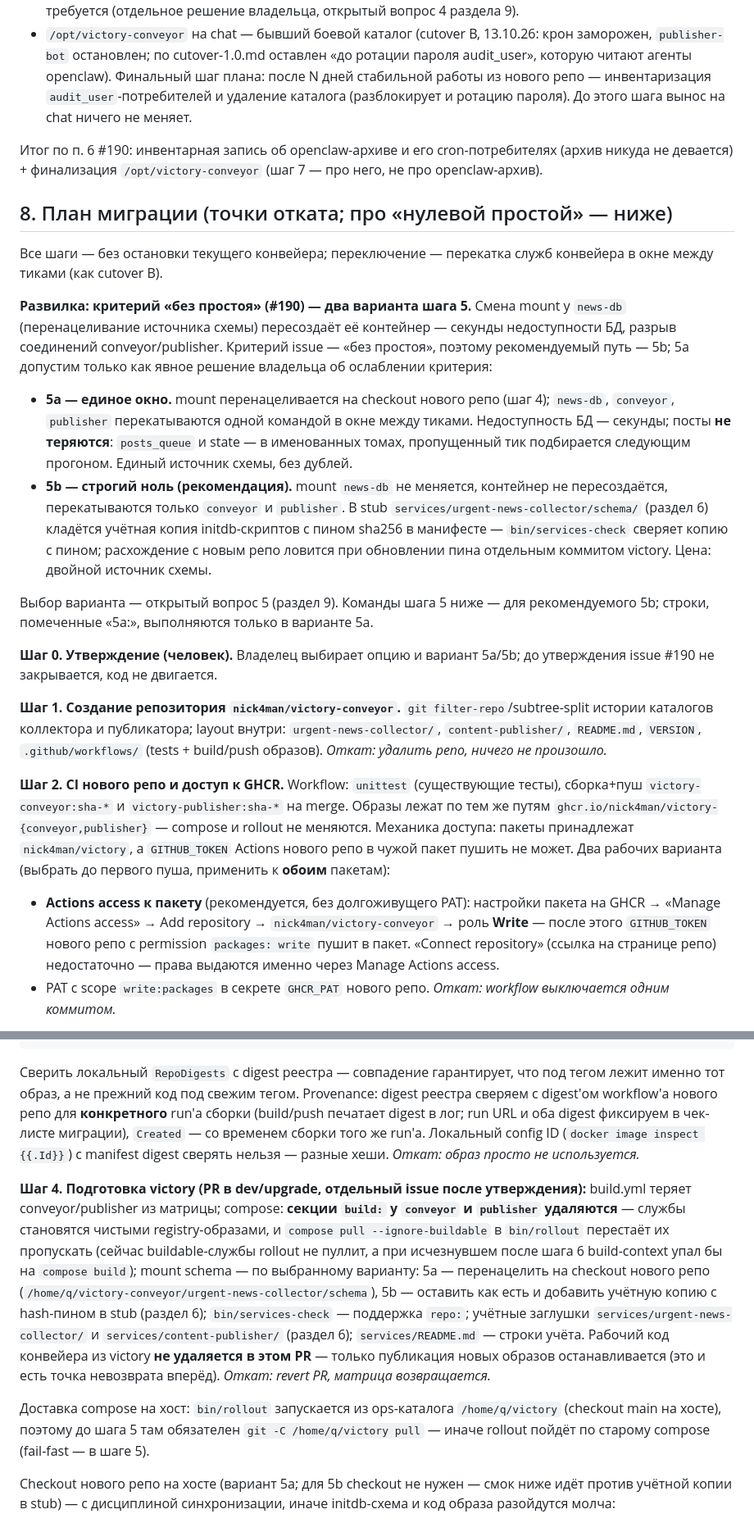
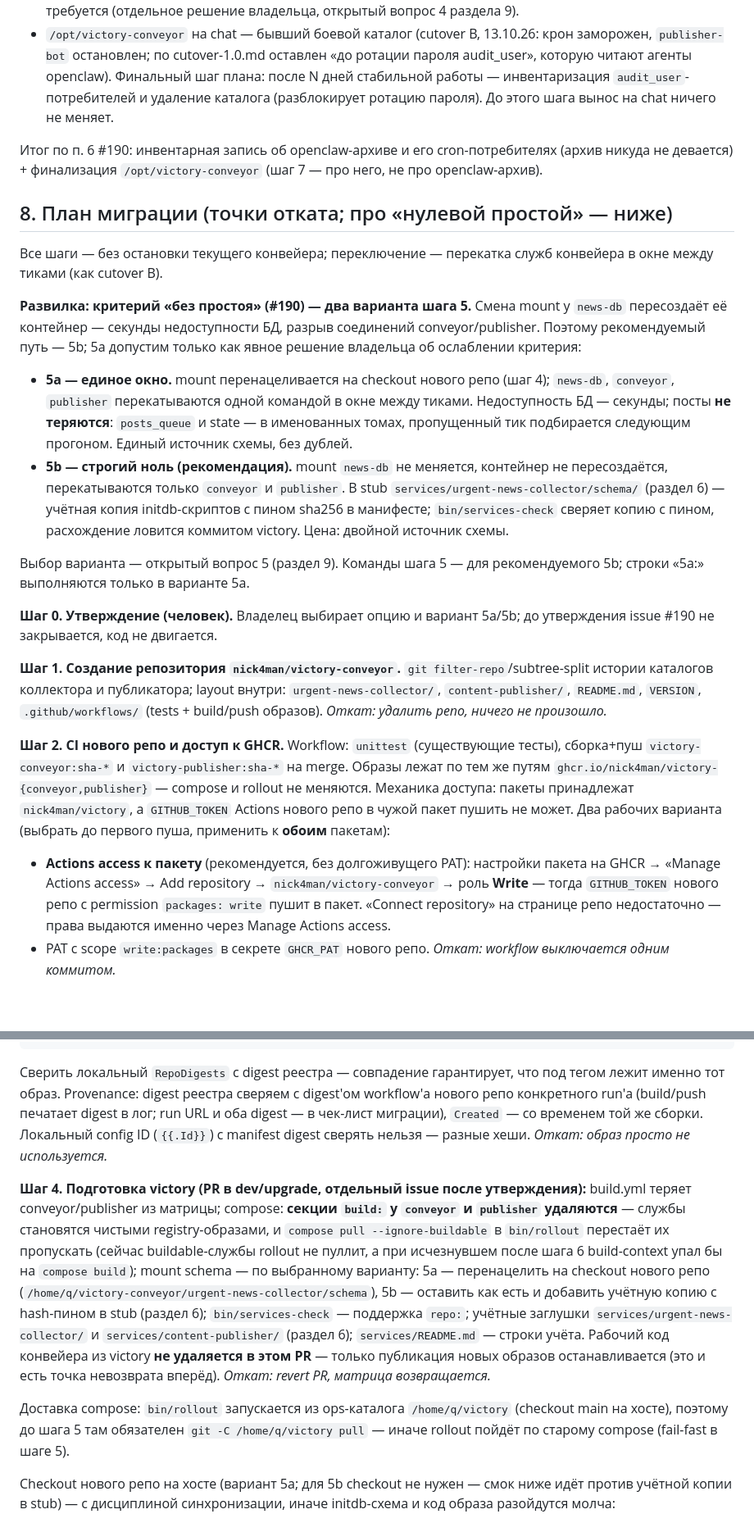
Before and after one commit to nick4man/victory, a Markdown page: docs/runbooks/newsman-extraction.md, 2 parts joined by grey strips. Shown at 82% size. GitHub-like rendering; blank space fills up the shorter version.

````diff
--- a/docs/runbooks/newsman-extraction.md
+++ b/docs/runbooks/newsman-extraction.md
@@ -231,40 +229,35 @@ SERVICE.md» существует, чтобы ловить.
 - `/opt/victory-conveyor` на chat — бывший боевой каталог (cutover B,
   13.10.26: крон заморожен, `publisher-bot` остановлен; по cutover-1.0.md
   оставлен «до ротации пароля audit_user», которую читают агенты openclaw).
-  Финальный шаг плана: после N дней стабильной работы из нового репо —
-  инвентаризация `audit_user`-потребителей и удаление каталога (разблокирует
-  и ротацию пароля). До этого шага вынос на chat ничего не меняет.
+  Финальный шаг плана: после N дней стабильной работы — инвентаризация
+  `audit_user`-потребителей и удаление каталога (разблокирует ротацию пароля).
+  До этого шага вынос на chat ничего не меняет.
 
-Итог по п. 6 #190: инвентарная запись об openclaw-архиве и его
-cron-потребителях (архив никуда не девается) + финализация
-`/opt/victory-conveyor` (шаг 7 — про него, не про openclaw-архив).
+Итог по п. 6 #190: инвентарная запись об openclaw-архиве и его cron-потребителях (архив никуда не девается) + финализация `/opt/victory-conveyor` (шаг 7 — про него, не про openclaw-архив).
 
 ## 8. План миграции (точки отката; про «нулевой простой» — ниже)
 
 Все шаги — без остановки текущего конвейера; переключение — перекатка служб
 конвейера в окне между тиками (как cutover B).
 
-**Развилка: критерий «без простоя» (#190) — два варианта шага 5.**
-Смена mount у `news-db` (перенацеливание источника схемы) пересоздаёт её
-контейнер — секунды недоступности БД, разрыв соединений conveyor/publisher.
-Критерий issue — «без простоя», поэтому рекомендуемый путь — 5b; 5a
-допустим только как явное решение владельца об ослаблении критерия:
+**Развилка: критерий «без простоя» (#190) — два варианта шага 5.** Смена mount
+у `news-db` пересоздаёт её контейнер — секунды недоступности БД, разрыв
+соединений conveyor/publisher. Поэтому рекомендуемый путь — 5b; 5a допустим
+только как явное решение владельца об ослаблении критерия:
 
 - **5a — единое окно.** mount перенацеливается на checkout нового репо
   (шаг 4); `news-db`, `conveyor`, `publisher` перекатываются одной командой
   в окне между тиками. Недоступность БД — секунды; посты **не теряются**:
   `posts_queue` и state — в именованных томах, пропущенный тик подбирается
   следующим прогоном. Единый источник схемы, без дублей.
-- **5b — строгий ноль (рекомендация).** mount `news-db` не меняется, контейнер не
-  пересоздаётся, перекатываются только `conveyor` и `publisher`. В stub
-  `services/urgent-news-collector/schema/` (раздел 6) кладётся учётная
-  копия initdb-скриптов с пином sha256 в манифесте — `bin/services-check`
-  сверяет копию с пином; расхождение с новым репо ловится при обновлении
-  пина отдельным коммитом victory. Цена: двойной источник схемы.
+- **5b — строгий ноль (рекомендация).** mount `news-db` не меняется, контейнер
+  не пересоздаётся, перекатываются только `conveyor` и `publisher`. В stub
+  `services/urgent-news-collector/schema/` (раздел 6) — учётная копия
+  initdb-скриптов с пином sha256 в манифесте; `bin/services-check` сверяет
+  копию с пином, расхождение ловится коммитом victory. Цена: двойной источник схемы.
 
-Выбор варианта — открытый вопрос 5 (раздел 9). Команды шага 5 ниже —
-для рекомендуемого 5b; строки, помеченные «5a:», выполняются только
-в варианте 5a.
+Выбор варианта — открытый вопрос 5 (раздел 9). Команды шага 5 — для
+рекомендуемого 5b; строки «5a:» выполняются только в варианте 5a.
 
 **Шаг 0. Утверждение (человек).** Владелец выбирает опцию и вариант 5a/5b;
 до утверждения issue #190 не закрывается, код не двигается.
@@ -282,12 +275,11 @@ layout внутри: `urgent-news-collector/`, `content-publisher/`, `README.md`
 меняются. Механика доступа: пакеты принадлежат `nick4man/victory`, а
 `GITHUB_TOKEN` Actions нового репо в чужой пакет пушить не может. Два
 рабочих варианта (выбрать до первого пуша, применить к **обоим** пакетам):
-- **Actions access к пакету** (рекомендуется, без долгоживущего PAT):
-  настройки пакета на GHCR → «Manage Actions access» → Add repository →
-  `nick4man/victory-conveyor` → роль **Write** — после этого `GITHUB_TOKEN`
-  нового репо с permission `packages: write` пушит в пакет. «Connect
-  repository» (ссылка на странице репо) недостаточно — права выдаются
-  именно через Manage Actions access.
+- **Actions access к пакету** (рекомендуется, без долгоживущего PAT): настройки
+  пакета на GHCR → «Manage Actions access» → Add repository →
+  `nick4man/victory-conveyor` → роль **Write** — тогда `GITHUB_TOKEN` нового
+  репо с permission `packages: write` пушит в пакет. «Connect repository» на
+  странице репо недостаточно — права выдаются именно через Manage Actions access.
 - PAT с scope `write:packages` в секрете `GHCR_PAT` нового репо.
 *Откат: workflow выключается одним коммитом.*
 
@@ -308,13 +300,12 @@ for img in victory-conveyor victory-publisher; do
 done
 ```
 
-Сверить локальный `RepoDigests` с digest реестра — совпадение гарантирует,
-что под тегом лежит именно тот образ, а не прежний код под свежим тегом.
-Provenance: digest реестра сверяем с digest'ом workflow'а нового репо для
-**конкретного** run'а сборки (build/push печатает digest в лог; run URL и
-оба digest фиксируем в чек-листе миграции), `Created` — со временем сборки
-того же run'а. Локальный config ID (`docker image inspect {{.Id}}`) с
-manifest digest сверять нельзя — разные хеши.
+Сверить локальный `RepoDigests` с digest реестра — совпадение гарантирует, что
+под тегом лежит именно тот образ. Provenance: digest реестра сверяем с
+digest'ом workflow'а нового репо конкретного run'а (build/push печатает digest
+в лог; run URL и оба digest — в чек-лист миграции), `Created` — со временем
+той же сборки. Локальный config ID (`{{.Id}}`) с manifest digest сверять нельзя
+— разные хеши.
 *Откат: образ просто не используется.*
 
 **Шаг 4. Подготовка victory (PR в dev/upgrade, отдельный issue после утверждения):** build.yml теряет conveyor/publisher из матрицы; compose:
@@ -332,10 +323,9 @@ schema — по выбранному варианту: 5a — перенацел
 (это и есть точка невозврата вперёд). *Откат: revert PR, матрица
 возвращается.*
 
-Доставка compose на хост: `bin/rollout` запускается из ops-каталога
-`/home/q/victory` (checkout main на хосте), поэтому до шага 5 там обязателен
-`git -C /home/q/victory pull` — иначе rollout пойдёт по старому compose
-(fail-fast — в шаге 5).
+Доставка compose: `bin/rollout` запускается из ops-каталога `/home/q/victory`
+(checkout main на хосте), поэтому до шага 5 там обязателен `git -C
+/home/q/victory pull` — иначе rollout пойдёт по старому compose (fail-fast в шаге 5).
 
 Checkout нового репо на хосте (вариант 5a; для 5b checkout не нужен — смок
 ниже идёт против учётной копии в stub) — с дисциплиной синхронизации, иначе
````
Also changed, not shown: other parts of docs/runbooks/newsman-extraction.md (+51 -43 lines).
